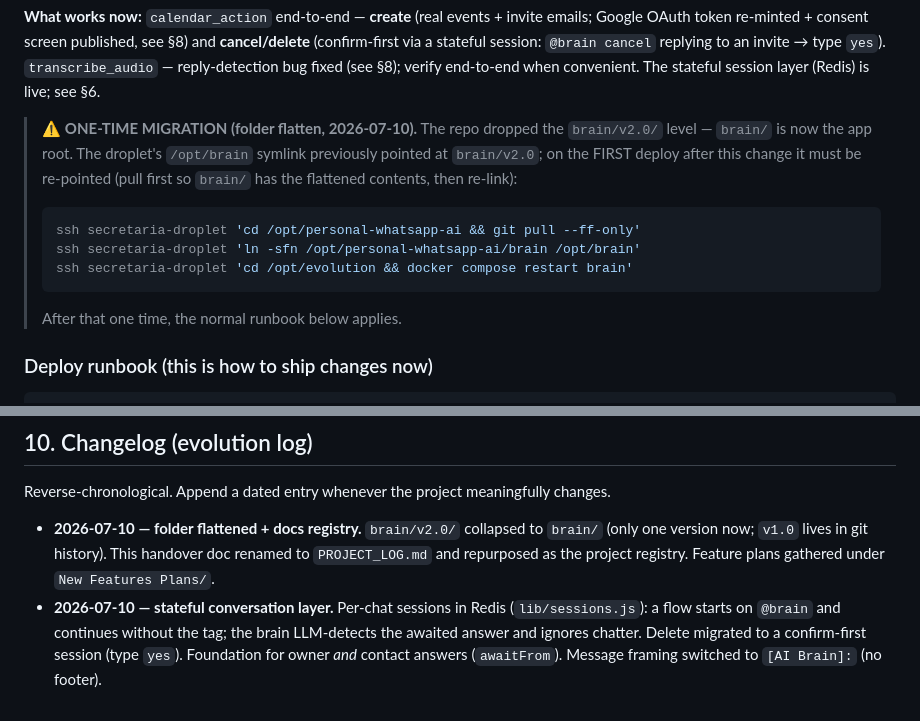
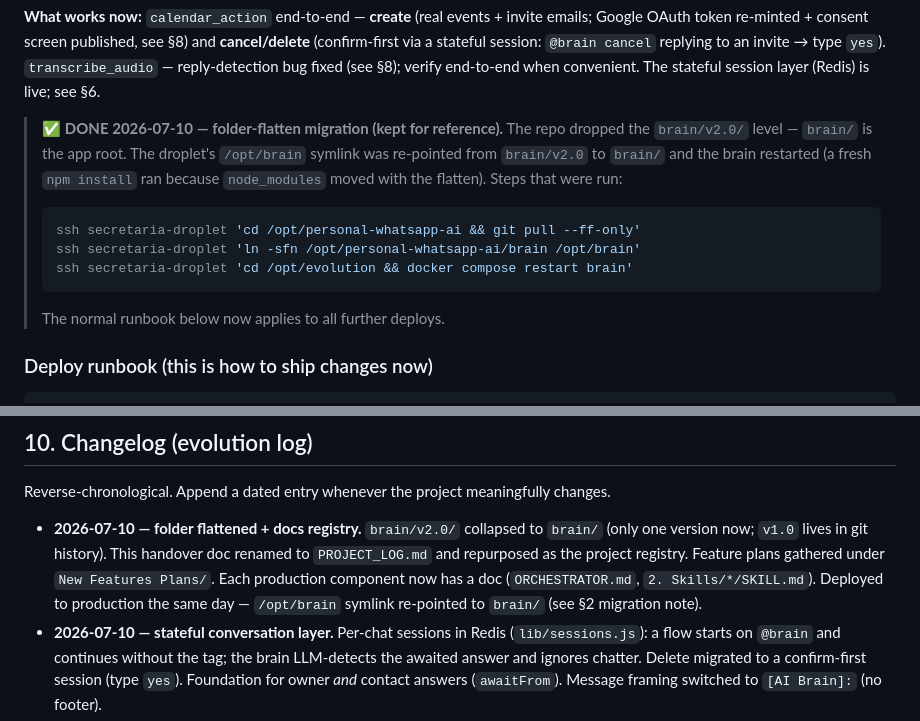
Before and after one commit to marceloabritta/personal-whatsapp-ai, a Markdown page: PROJECT_LOG.md, 2 parts joined by grey strips. Drawn GitHub-style.

Commit message:
PROJECT_LOG: mark folder-flatten migration deployed (2026-07-10)
Co-Authored-By: Claude Opus 4.8 (1M context) <noreply@anthropic.com>

````diff
--- a/PROJECT_LOG.md
+++ b/PROJECT_LOG.md
@@ -57,16 +57,16 @@ Google OAuth token re-minted + consent screen published, see §8) and **cancel/d
 `transcribe_audio` — reply-detection bug fixed (see §8); verify end-to-end when convenient.
 The stateful session layer (Redis) is live; see §6.
 
-> ⚠️ **ONE-TIME MIGRATION (folder flatten, 2026-07-10).** The repo dropped the
-> `brain/v2.0/` level — `brain/` is now the app root. The droplet's `/opt/brain`
-> symlink previously pointed at `brain/v2.0`; on the FIRST deploy after this change it
-> must be re-pointed (pull first so `brain/` has the flattened contents, then re-link):
+> ✅ **DONE 2026-07-10 — folder-flatten migration (kept for reference).** The repo
+> dropped the `brain/v2.0/` level — `brain/` is the app root. The droplet's `/opt/brain`
+> symlink was re-pointed from `brain/v2.0` to `brain/` and the brain restarted (a fresh
+> `npm install` ran because `node_modules` moved with the flatten). Steps that were run:
 > ```bash
 > ssh secretaria-droplet 'cd /opt/personal-whatsapp-ai && git pull --ff-only'
 > ssh secretaria-droplet 'ln -sfn /opt/personal-whatsapp-ai/brain /opt/brain'
 > ssh secretaria-droplet 'cd /opt/evolution && docker compose restart brain'
 > ```
-> After that one time, the normal runbook below applies.
+> The normal runbook below now applies to all further deploys.
 
 ### Deploy runbook (this is how to ship changes now)
 
@@ -330,7 +330,9 @@ Reverse-chronological. Append a dated entry whenever the project meaningfully ch
 - **2026-07-10 — folder flattened + docs registry.** `brain/v2.0/` collapsed to
   `brain/` (only one version now; `v1.0` lives in git history). This handover doc
   renamed to `PROJECT_LOG.md` and repurposed as the project registry. Feature plans
-  gathered under `New Features Plans/`.
+  gathered under `New Features Plans/`. Each production component now has a doc
+  (`ORCHESTRATOR.md`, `2. Skills/*/SKILL.md`). Deployed to production the same day —
+  `/opt/brain` symlink re-pointed to `brain/` (see §2 migration note).
 - **2026-07-10 — stateful conversation layer.** Per-chat sessions in Redis
   (`lib/sessions.js`): a flow starts on `@brain` and continues without the tag; the
   brain LLM-detects the awaited answer and ignores chatter. Delete migrated to a
````
